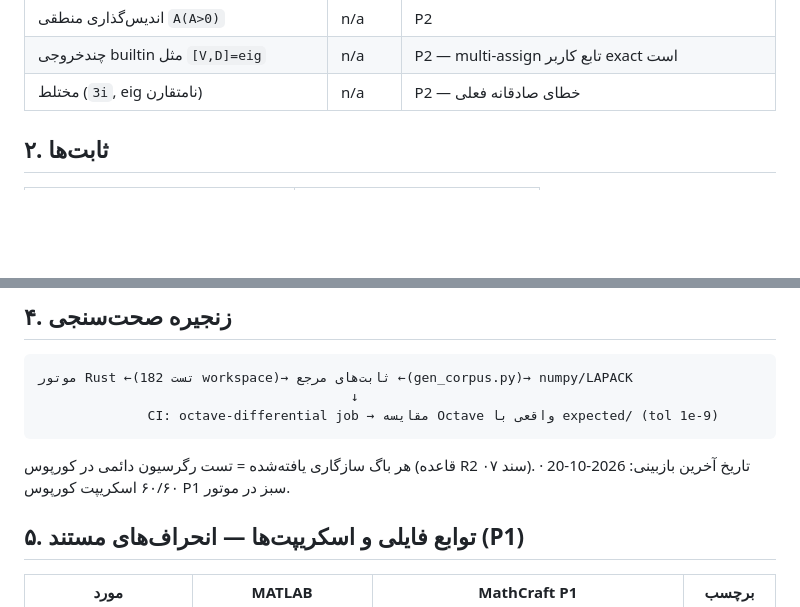
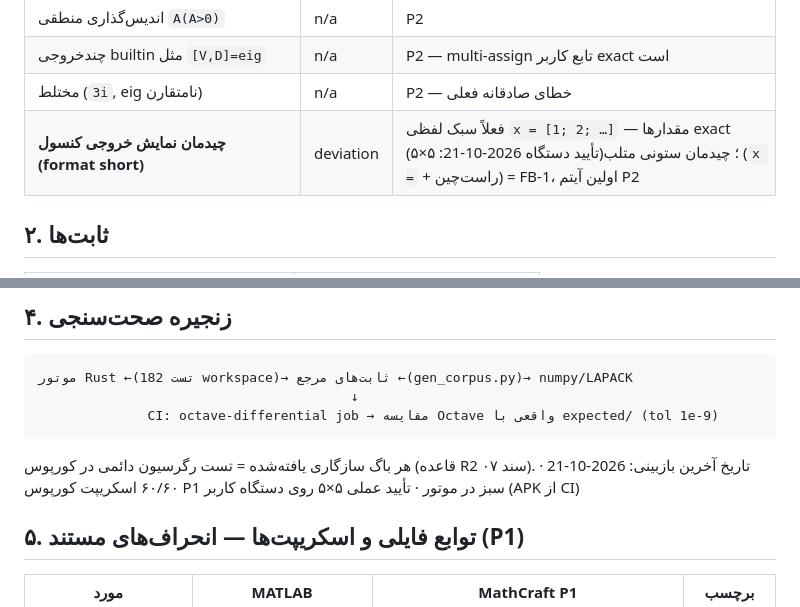
Before and after one commit to Vahidrezaa/mathcraft, a Markdown page: COMPATIBILITY.md, 2 parts joined by grey strips. Drawn GitHub-style; blank space fills up the shorter version.

````diff
--- a/COMPATIBILITY.md
+++ b/COMPATIBILITY.md
@@ -27,6 +27,7 @@
 | اندیس‌گذاری منطقی `A(A>0)` | n/a | P2 |
 | چندخروجی builtin مثل `[V,D]=eig` | n/a | P2 — multi-assign تابع کاربر exact است |
 | مختلط (`3i`, eig نامتقارن) | n/a | P2 — خطای صادقانه فعلی |
+| **چیدمان نمایش خروجی کنسول (format short)** | deviation | فعلاً سبک لفظی `x = [1; 2; …]` — مقدارها exact (تأیید دستگاه 2026-10-21: ۵×۵)؛ چیدمان ستونی متلب (`x =` + راست‌چین) = FB-1، اولین آیتم P2 |
 
 ## ۲. ثابت‌ها
 
@@ -58,7 +59,7 @@
               CI: octave-differential job → مقایسه Octave واقعی با expected/ (tol 1e-9)
 ```
 هر باگ سازگاری یافته‌شده = تست رگرسیون دائمی در کورپوس (قاعده R2 سند ۰۷).
-تاریخ آخرین بازبینی: 2026-10-20 · ۶۰/۶۰ اسکریپت کورپوس P1 سبز در موتور.
+تاریخ آخرین بازبینی: 2026-10-21 · ۶۰/۶۰ اسکریپت کورپوس P1 سبز در موتور · تأیید عملی ۵×۵ روی دستگاه کاربر (APK از CI)
 
 ## ۵. توابع فایلی و اسکریپت‌ها — انحراف‌های مستند (P1)
 
````
Also changed, not shown: docs/STATUS.md (+20 -7 lines).
